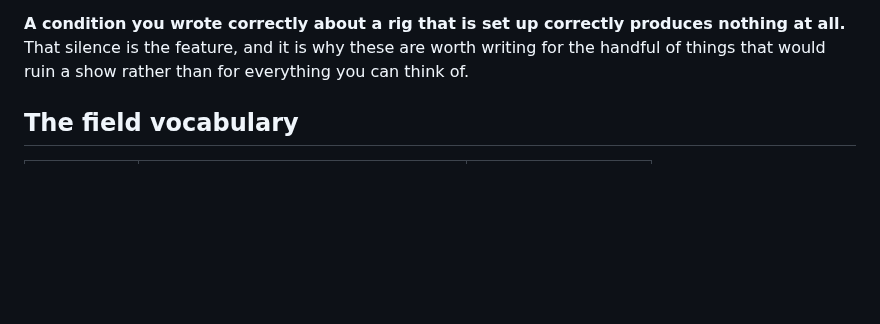
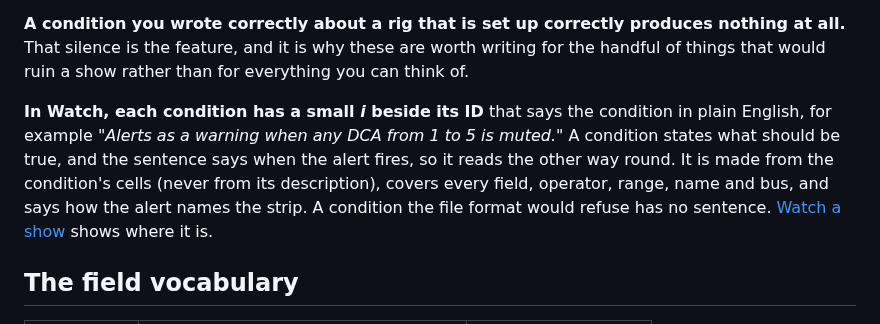
Before and after one commit to corourke/Atoo, a Markdown page: docs/user/watch-conditions.md, the part around the change. Drawn GitHub-style; blank space fills up the shorter version.

```diff
--- a/docs/user/watch-conditions.md
+++ b/docs/user/watch-conditions.md
@@ -64,6 +64,16 @@ own words; it is the half of the sentence that says what should be true.
 produces nothing at all.** That silence is the feature, and it is why
 these are worth writing for the handful of things that would ruin a show
 rather than for everything you can think of.
+
+**In Watch, each condition has a small *i* beside its ID** that says the
+condition in plain English, for example *"Alerts as a warning when any DCA
+from 1 to 5 is muted."* A condition states what should be true, and the
+sentence says when the alert fires, so it reads the other way round.
+It is made from the condition's cells (never from its description), covers
+every field, operator, range, name and bus, and says how the alert names
+the strip. A condition the file format would refuse has no sentence.
+[Watch a show](watch-a-show.md#3-say-what-matters-tonight-watch-conditions)
+shows where it is.
 
 ## The field vocabulary
 
```
Also changed, not shown: docs/user/watch-a-show.md (+10 -0 lines).
